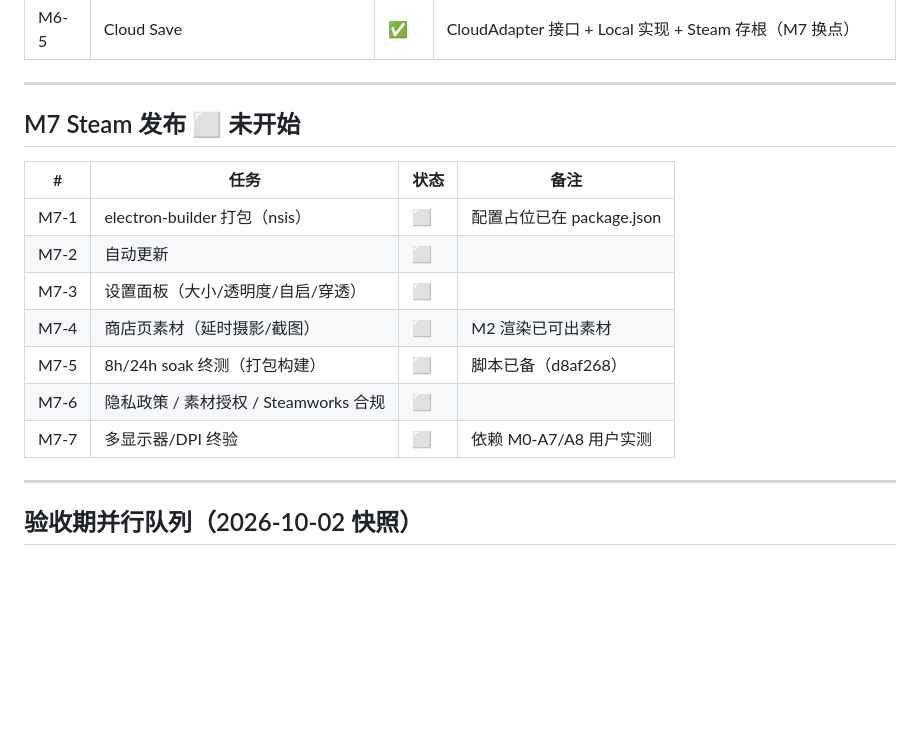
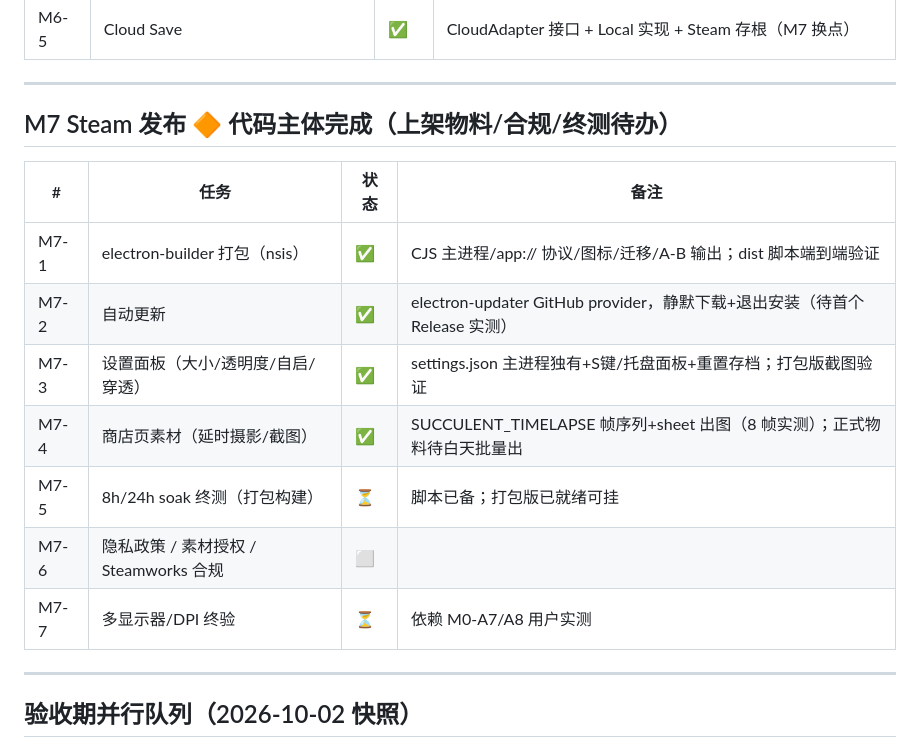
Before and after one commit to taozhihaoo/a-little-succulent, a Markdown page: Spec/开发计划总表.md, the part around the change. GitHub-like rendering; blank space fills up the shorter version.

```diff
--- a/Spec/开发计划总表.md
+++ b/Spec/开发计划总表.md
@@ -128,17 +128,17 @@
 
 ---
 
-## M7 Steam 发布 ⬜ 未开始
+## M7 Steam 发布 🔶 代码主体完成（上架物料/合规/终测待办）
 
 | # | 任务 | 状态 | 备注 |
 | --- | --- | --- | --- |
-| M7-1 | electron-builder 打包（nsis） | ⬜ | 配置占位已在 package.json |
-| M7-2 | 自动更新 | ⬜ | |
-| M7-3 | 设置面板（大小/透明度/自启/穿透） | ⬜ | |
-| M7-4 | 商店页素材（延时摄影/截图） | ⬜ | M2 渲染已可出素材 |
-| M7-5 | 8h/24h soak 终测（打包构建） | ⬜ | 脚本已备（d8af268） |
+| M7-1 | electron-builder 打包（nsis） | ✅ | CJS 主进程/app:// 协议/图标/迁移/A-B 输出；dist 脚本端到端验证 |
+| M7-2 | 自动更新 | ✅ | electron-updater GitHub provider，静默下载+退出安装（待首个 Release 实测） |
+| M7-3 | 设置面板（大小/透明度/自启/穿透） | ✅ | settings.json 主进程独有+S键/托盘面板+重置存档；打包版截图验证 |
+| M7-4 | 商店页素材（延时摄影/截图） | ✅ | SUCCULENT_TIMELAPSE 帧序列+sheet 出图（8 帧实测）；正式物料待白天批量出 |
+| M7-5 | 8h/24h soak 终测（打包构建） | ⏳ | 脚本已备；打包版已就绪可挂 |
 | M7-6 | 隐私政策 / 素材授权 / Steamworks 合规 | ⬜ | |
-| M7-7 | 多显示器/DPI 终验 | ⬜ | 依赖 M0-A7/A8 用户实测 |
+| M7-7 | 多显示器/DPI 终验 | ⏳ | 依赖 M0-A7/A8 用户实测 |
 
 ---
 
```
Also changed, not shown: docs/06-开发计划.md (+4 -0 lines).
